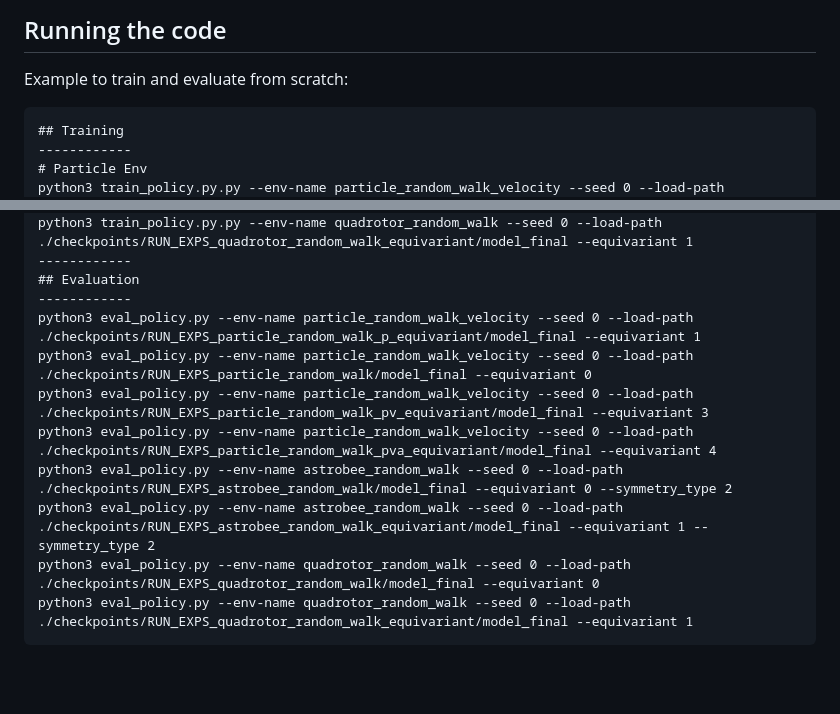
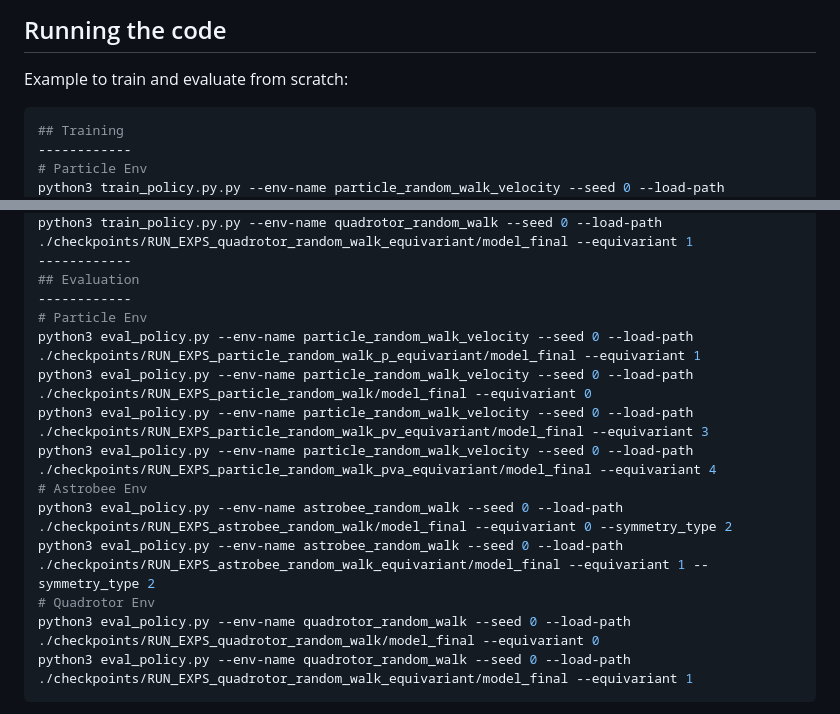
Before and after one commit to PratikKunapuli/EQTrackingControl, a Markdown page: README.md, 2 parts joined by grey strips. Drawn GitHub-style; blank space fills up the shorter version.

````diff
--- a/README.md
+++ b/README.md
@@ -29,7 +29,7 @@ pip install -e .
 ```
 ## Running the code
 Example to train and evaluate from scratch:
-```
+```bash
 ## Training
 ------------
 # Particle Env
@@ -46,12 +46,15 @@ python3 train_policy.py.py --env-name quadrotor_random_walk --seed 0 --load-path
 ------------
 ## Evaluation
 ------------
+# Particle Env
 python3 eval_policy.py --env-name particle_random_walk_velocity --seed 0 --load-path ./checkpoints/RUN_EXPS_particle_random_walk_p_equivariant/model_final --equivariant 1
 python3 eval_policy.py --env-name particle_random_walk_velocity --seed 0 --load-path ./checkpoints/RUN_EXPS_particle_random_walk/model_final --equivariant 0
 python3 eval_policy.py --env-name particle_random_walk_velocity --seed 0 --load-path ./checkpoints/RUN_EXPS_particle_random_walk_pv_equivariant/model_final --equivariant 3
 python3 eval_policy.py --env-name particle_random_walk_velocity --seed 0 --load-path ./checkpoints/RUN_EXPS_particle_random_walk_pva_equivariant/model_final --equivariant 4
+# Astrobee Env
 python3 eval_policy.py --env-name astrobee_random_walk --seed 0 --load-path ./checkpoints/RUN_EXPS_astrobee_random_walk/model_final --equivariant 0 --symmetry_type 2
 python3 eval_policy.py --env-name astrobee_random_walk --seed 0 --load-path ./checkpoints/RUN_EXPS_astrobee_random_walk_equivariant/model_final --equivariant 1 --symmetry_type 2
+# Quadrotor Env
 python3 eval_policy.py --env-name quadrotor_random_walk --seed 0 --load-path ./checkpoints/RUN_EXPS_quadrotor_random_walk/model_final --equivariant 0
 python3 eval_policy.py --env-name quadrotor_random_walk --seed 0 --load-path ./checkpoints/RUN_EXPS_quadrotor_random_walk_equivariant/model_final --equivariant 1
 ```
````
